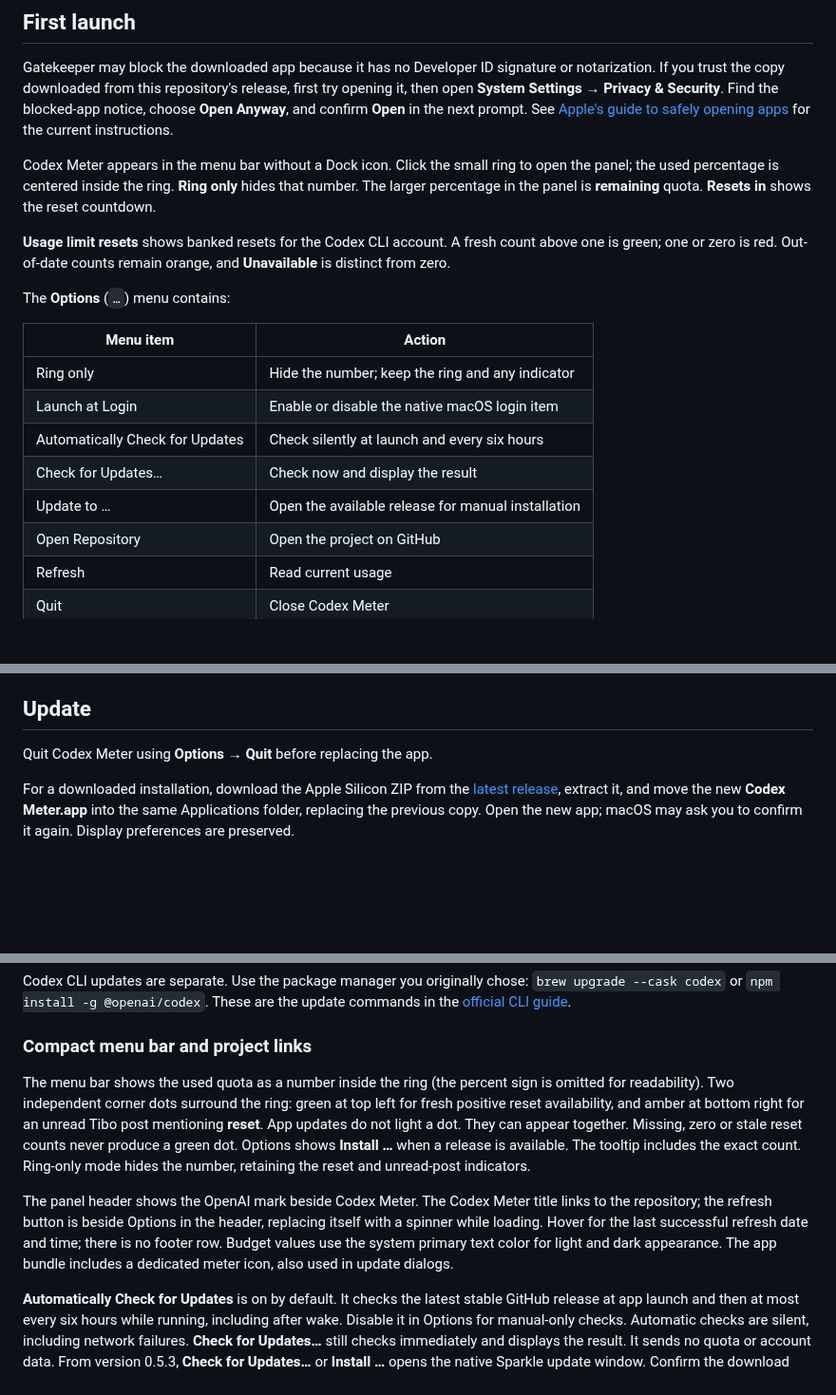
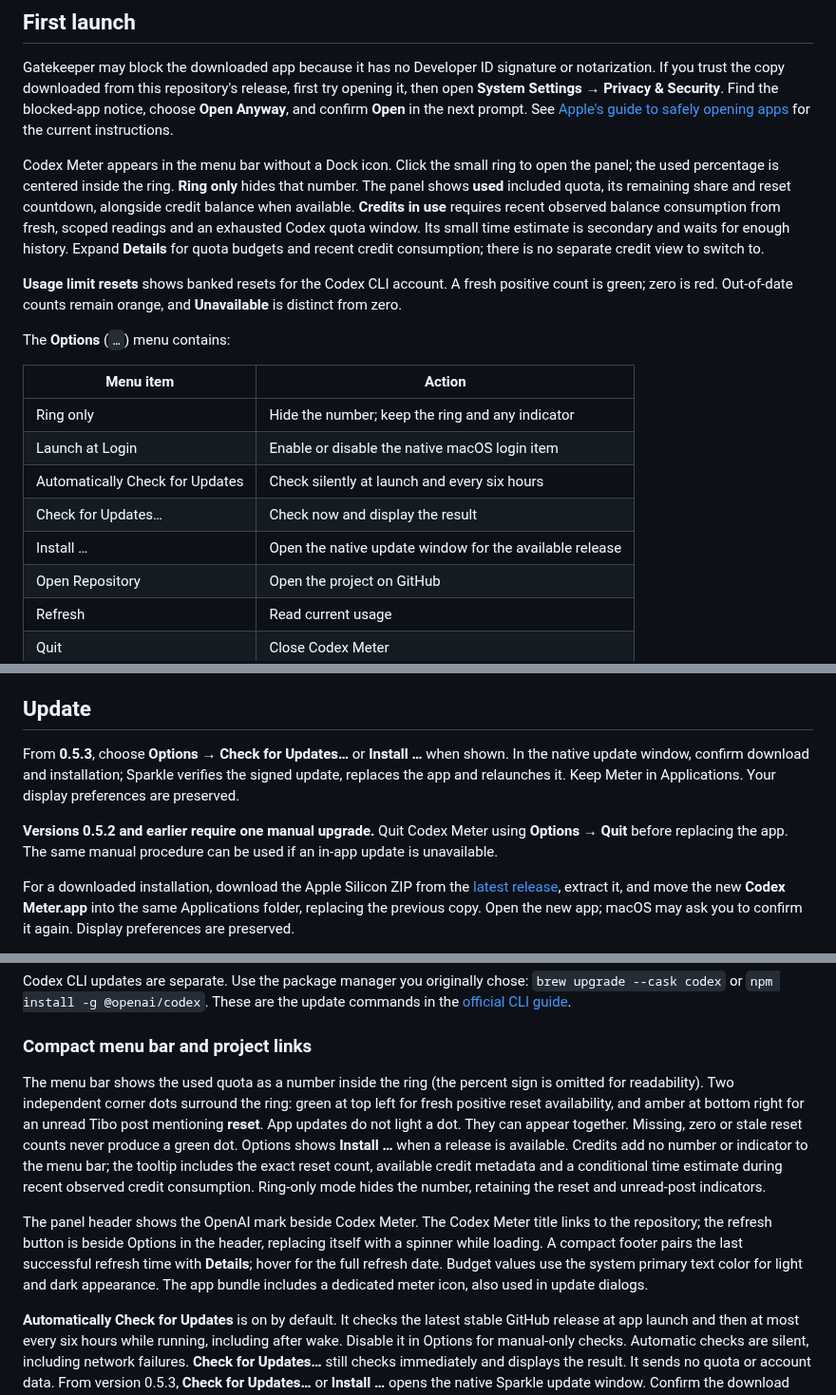
Before and after one commit to emmepra/codex-meter, a Markdown page: docs/INSTALL.md, 3 parts joined by grey strips. Shown at 95% size. Drawn GitHub-style; blank space fills up the shorter version.

```diff
--- a/docs/INSTALL.md
+++ b/docs/INSTALL.md
@@ -91,9 +91,9 @@ The app uses ad hoc signing for local use and is not notarized. Build output is
 
 Gatekeeper may block the downloaded app because it has no Developer ID signature or notarization. If you trust the copy downloaded from this repository's release, first try opening it, then open **System Settings → Privacy & Security**. Find the blocked-app notice, choose **Open Anyway**, and confirm **Open** in the next prompt. See [Apple's guide to safely opening apps](https://support.apple.com/en-us/102445) for the current instructions.
 
-Codex Meter appears in the menu bar without a Dock icon. Click the small ring to open the panel; the used percentage is centered inside the ring. **Ring only** hides that number. The larger percentage in the panel is **remaining** quota. **Resets in** shows the reset countdown.
+Codex Meter appears in the menu bar without a Dock icon. Click the small ring to open the panel; the used percentage is centered inside the ring. **Ring only** hides that number. The panel shows **used** included quota, its remaining share and reset countdown, alongside credit balance when available. **Credits in use** requires recent observed balance consumption from fresh, scoped readings and an exhausted Codex quota window. Its small time estimate is secondary and waits for enough history. Expand **Details** for quota budgets and recent credit consumption; there is no separate credit view to switch to.
 
-**Usage limit resets** shows banked resets for the Codex CLI account. A fresh count above one is green; one or zero is red. Out-of-date counts remain orange, and **Unavailable** is distinct from zero.
+**Usage limit resets** shows banked resets for the Codex CLI account. A fresh positive count is green; zero is red. Out-of-date counts remain orange, and **Unavailable** is distinct from zero.
 
 The **Options** (`…`) menu contains:
 
@@ -103,7 +103,7 @@ The **Options** (`…`) menu contains:
 | Launch at Login | Enable or disable the native macOS login item |
 | Automatically Check for Updates | Check silently at launch and every six hours |
 | Check for Updates… | Check now and display the result |
-| Update to <version>… | Open the available release for manual installation |
+| Install <version>… | Open the native update window for the available release |
 | Open Repository | Open the project on GitHub |
 | Refresh | Read current usage |
 | Quit | Close Codex Meter |
@@ -145,7 +145,9 @@ If **Usage limit resets** shows **Unavailable**, the CLI/service did not return
 
 ## Update
 
-Quit Codex Meter using **Options → Quit** before replacing the app.
+From **0.5.3**, choose **Options → Check for Updates…** or **Install <version>…** when shown. In the native update window, confirm download and installation; Sparkle verifies the signed update, replaces the app and relaunches it. Keep Meter in Applications. Your display preferences are preserved.
+
+**Versions 0.5.2 and earlier require one manual upgrade.** Quit Codex Meter using **Options → Quit** before replacing the app. The same manual procedure can be used if an in-app update is unavailable.
 
 For a downloaded installation, download the Apple Silicon ZIP from the [latest release](https://github.com/emmepra/codex-meter/releases/latest), extract it, and move the new **Codex Meter.app** into the same Applications folder, replacing the previous copy. Open the new app; macOS may ask you to confirm it again. Display preferences are preserved.
 
@@ -163,9 +165,9 @@ Codex CLI updates are separate. Use the package manager you originally chose: `b
 
 ### Compact menu bar and project links
 
-The menu bar shows the used quota as a number inside the ring (the percent sign is omitted for readability). Two independent corner dots surround the ring: green at top left for fresh positive reset availability, and amber at bottom right for an unread Tibo post mentioning **reset**. App updates do not light a dot. They can appear together. Missing, zero or stale reset counts never produce a green dot. Options shows **Install <version>…** when a release is available. The tooltip includes the exact count. Ring-only mode hides the number, retaining the reset and unread-post indicators.
+The menu bar shows the used quota as a number inside the ring (the percent sign is omitted for readability). Two independent corner dots surround the ring: green at top left for fresh positive reset availability, and amber at bottom right for an unread Tibo post mentioning **reset**. App updates do not light a dot. They can appear together. Missing, zero or stale reset counts never produce a green dot. Options shows **Install <version>…** when a release is available. Credits add no number or indicator to the menu bar; the tooltip includes the exact reset count, available credit metadata and a conditional time estimate during recent observed credit consumption. Ring-only mode hides the number, retaining the reset and unread-post indicators.
 
-The panel header shows the OpenAI mark beside Codex Meter. The Codex Meter title links to the repository; the refresh button is beside Options in the header, replacing itself with a spinner while loading. Hover for the last successful refresh date and time; there is no footer row. Budget values use the system primary text color for light and dark appearance. The app bundle includes a dedicated meter icon, also used in update dialogs.
+The panel header shows the OpenAI mark beside Codex Meter. The Codex Meter title links to the repository; the refresh button is beside Options in the header, replacing itself with a spinner while loading. A compact footer pairs the last successful refresh time with **Details**; hover for the full refresh date. Budget values use the system primary text color for light and dark appearance. The app bundle includes a dedicated meter icon, also used in update dialogs.
 
 **Automatically Check for Updates** is on by default. It checks the latest stable GitHub release at app launch and then at most every six hours while running, including after wake. Disable it in Options for manual-only checks. Automatic checks are silent, including network failures. **Check for Updates…** still checks immediately and displays the result. It sends no quota or account data. From version 0.5.3, **Check for Updates…** or **Install <version>…** opens the native Sparkle update window. Confirm the download and installation there; Sparkle verifies the signed feed and archive, replaces the app and relaunches it. Installation always requires your confirmation.
 
```
Also changed, not shown: README.md (+14 -10 lines), assets/codex-meter-demo.png, 3 other files.
